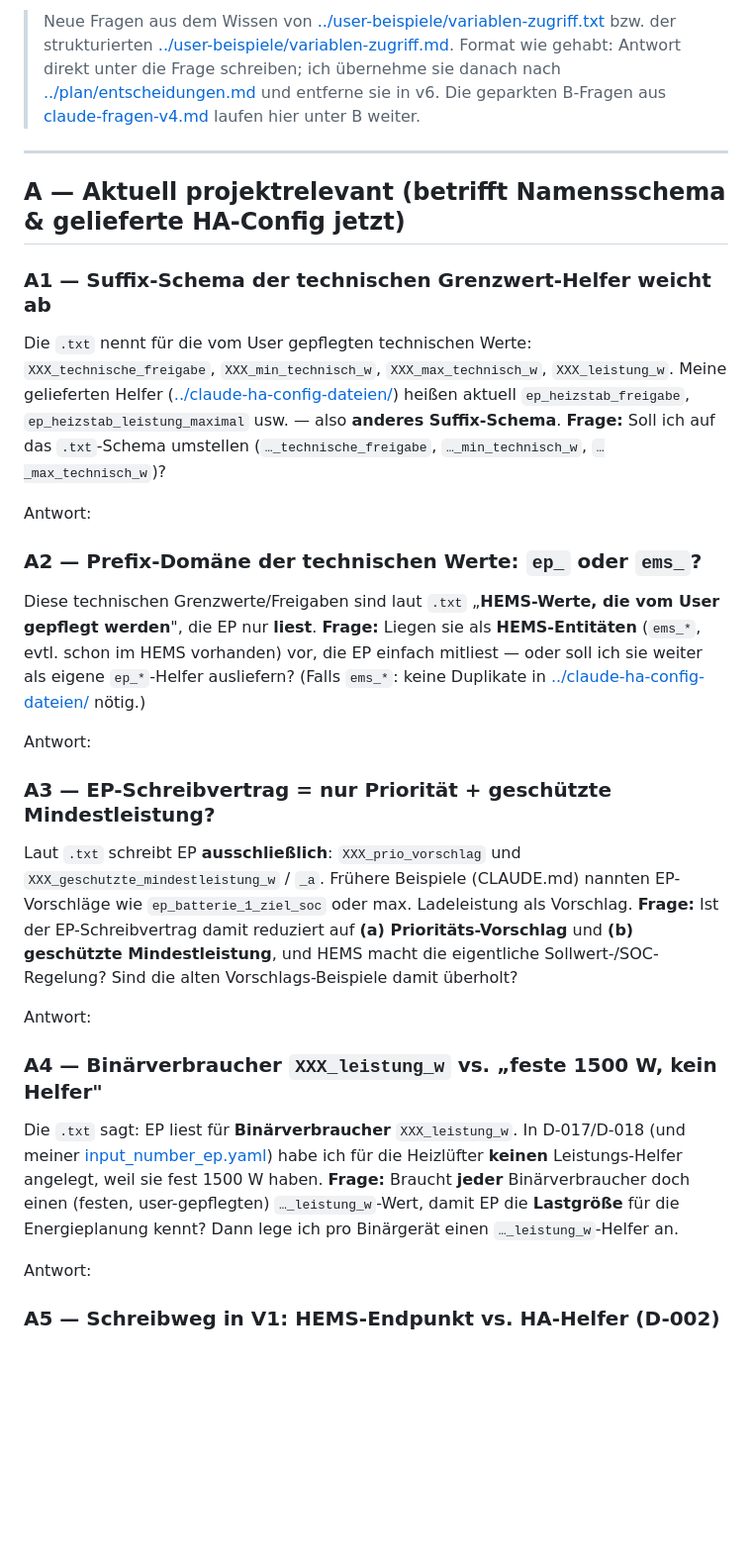
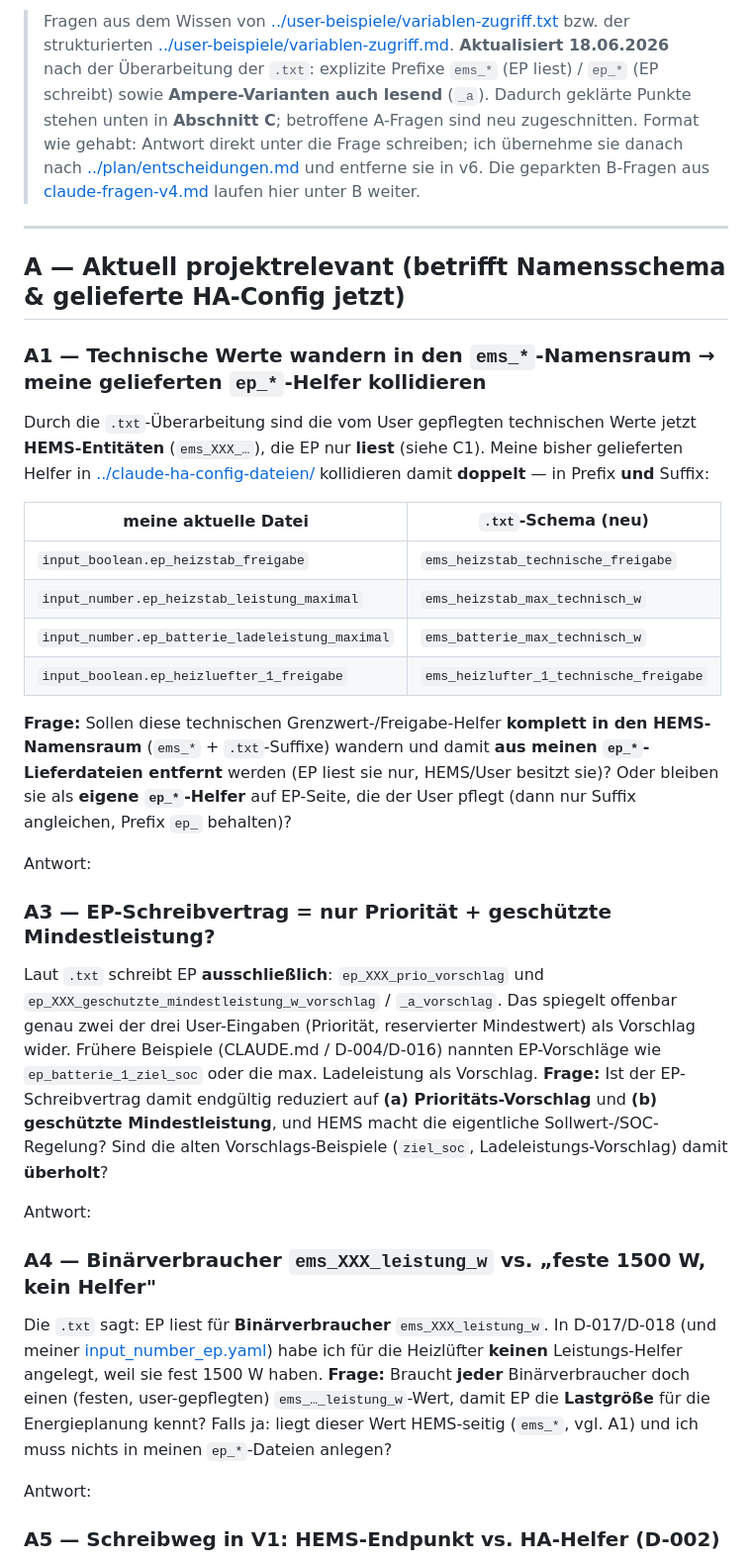
Before and after one commit to NicoHackl/Skytech-Energy-Pilot, a Markdown page: claude-fragen/claude-fragen-v5.md, the part around one of its changes. Shown at 99% size. Drawn GitHub-style; blank space fills up the shorter version.

```diff
--- a/claude-fragen/claude-fragen-v5.md
+++ b/claude-fragen/claude-fragen-v5.md
@@ -2,5 +2,6 @@
 
-> Neue Fragen aus dem Wissen von [../user-beispiele/variablen-zugriff.txt](../user-beispiele/variablen-zugriff.txt) bzw. der strukturierten [../user-beispiele/variablen-zugriff.md](../user-beispiele/variablen-zugriff.md).
+> Fragen aus dem Wissen von [../user-beispiele/variablen-zugriff.txt](../user-beispiele/variablen-zugriff.txt) bzw. der strukturierten [../user-beispiele/variablen-zugriff.md](../user-beispiele/variablen-zugriff.md).
+> **Aktualisiert 18.06.2026** nach der Überarbeitung der `.txt`: explizite Prefixe `ems_*` (EP liest) / `ep_*` (EP schreibt) sowie **Ampere-Varianten auch lesend** (`_a`). Dadurch geklärte Punkte stehen unten in **Abschnitt C**; betroffene A-Fragen sind neu zugeschnitten.
 > Format wie gehabt: Antwort direkt unter die Frage schreiben; ich übernehme sie danach nach [../plan/entscheidungen.md](../plan/entscheidungen.md) und entferne sie in v6.
 > Die geparkten B-Fragen aus [claude-fragen-v4.md](claude-fragen-v4.md) laufen hier unter B weiter.
 
@@ -8,31 +9,31 @@
 
 ## A — Aktuell projektrelevant (betrifft Namensschema & gelieferte HA-Config jetzt)
 
-### A1 — Suffix-Schema der technischen Grenzwert-Helfer weicht ab
-Die `.txt` nennt für die vom User gepflegten technischen Werte:
-`XXX_technische_freigabe`, `XXX_min_technisch_w`, `XXX_max_technisch_w`, `XXX_leistung_w`.
-Meine gelieferten Helfer ([../claude-ha-config-dateien/](../claude-ha-config-dateien/)) heißen aktuell `ep_heizstab_freigabe`, `ep_heizstab_leistung_maximal` usw. — also **anderes Suffix-Schema**.
-**Frage:** Soll ich auf das `.txt`-Schema umstellen (`…_technische_freigabe`, `…_min_technisch_w`, `…_max_technisch_w`)?
+### A1 — Technische Werte wandern in den `ems_*`-Namensraum → meine gelieferten `ep_*`-Helfer kollidieren
+Durch die `.txt`-Überarbeitung sind die vom User gepflegten technischen Werte jetzt **HEMS-Entitäten** (`ems_XXX_…`), die EP nur **liest** (siehe C1). Meine bisher gelieferten Helfer in [../claude-ha-config-dateien/](../claude-ha-config-dateien/) kollidieren damit **doppelt** — in Prefix **und** Suffix:
 
-Antwort:
+| meine aktuelle Datei | `.txt`-Schema (neu) |
+|---|---|
+| `input_boolean.ep_heizstab_freigabe` | `ems_heizstab_technische_freigabe` |
+| `input_number.ep_heizstab_leistung_maximal` | `ems_heizstab_max_technisch_w` |
+| `input_number.ep_batterie_ladeleistung_maximal` | `ems_batterie_max_technisch_w` |
+| `input_boolean.ep_heizluefter_1_freigabe` | `ems_heizlufter_1_technische_freigabe` |
 
-### A2 — Prefix-Domäne der technischen Werte: `ep_` oder `ems_`?
-Diese technischen Grenzwerte/Freigaben sind laut `.txt` „**HEMS-Werte, die vom User gepflegt werden**", die EP nur **liest**.
-**Frage:** Liegen sie als **HEMS-Entitäten** (`ems_*`, evtl. schon im HEMS vorhanden) vor, die EP einfach mitliest — oder soll ich sie weiter als eigene `ep_*`-Helfer ausliefern? (Falls `ems_*`: keine Duplikate in [../claude-ha-config-dateien/](../claude-ha-config-dateien/) nötig.)
+**Frage:** Sollen diese technischen Grenzwert-/Freigabe-Helfer **komplett in den HEMS-Namensraum** (`ems_*` + `.txt`-Suffixe) wandern und damit **aus meinen `ep_*`-Lieferdateien entfernt** werden (EP liest sie nur, HEMS/User besitzt sie)? Oder bleiben sie als **eigene `ep_*`-Helfer** auf EP-Seite, die der User pflegt (dann nur Suffix angleichen, Prefix `ep_` behalten)?
 
 Antwort:
 
 ### A3 — EP-Schreibvertrag = nur Priorität + geschützte Mindestleistung?
-Laut `.txt` schreibt EP **ausschließlich**: `XXX_prio_vorschlag` und `XXX_geschutzte_mindestleistung_w` / `_a`.
-Frühere Beispiele (CLAUDE.md) nannten EP-Vorschläge wie `ep_batterie_1_ziel_soc` oder max. Ladeleistung als Vorschlag.
-**Frage:** Ist der EP-Schreibvertrag damit reduziert auf **(a) Prioritäts-Vorschlag** und **(b) geschützte Mindestleistung**, und HEMS macht die eigentliche Sollwert-/SOC-Regelung? Sind die alten Vorschlags-Beispiele damit überholt?
+Laut `.txt` schreibt EP **ausschließlich**: `ep_XXX_prio_vorschlag` und `ep_XXX_geschutzte_mindestleistung_w_vorschlag` / `_a_vorschlag`. Das spiegelt offenbar genau zwei der drei User-Eingaben (Priorität, reservierter Mindestwert) als Vorschlag wider.
+Frühere Beispiele (CLAUDE.md / D-004/D-016) nannten EP-Vorschläge wie `ep_batterie_1_ziel_soc` oder die max. Ladeleistung als Vorschlag.
+**Frage:** Ist der EP-Schreibvertrag damit endgültig reduziert auf **(a) Prioritäts-Vorschlag** und **(b) geschützte Mindestleistung**, und HEMS macht die eigentliche Sollwert-/SOC-Regelung? Sind die alten Vorschlags-Beispiele (`ziel_soc`, Ladeleistungs-Vorschlag) damit **überholt**?
 
 Antwort:
 
-### A4 — Binärverbraucher `XXX_leistung_w` vs. „feste 1500 W, kein Helfer"
-Die `.txt` sagt: EP liest für **Binärverbraucher** `XXX_leistung_w`.
+### A4 — Binärverbraucher `ems_XXX_leistung_w` vs. „feste 1500 W, kein Helfer"
+Die `.txt` sagt: EP liest für **Binärverbraucher** `ems_XXX_leistung_w`.
 In D-017/D-018 (und meiner [input_number_ep.yaml](../claude-ha-config-dateien/input_number_ep.yaml)) habe ich für die Heizlüfter **keinen** Leistungs-Helfer angelegt, weil sie fest 1500 W haben.
-**Frage:** Braucht **jeder** Binärverbraucher doch einen (festen, user-gepflegten) `…_leistung_w`-Wert, damit EP die **Lastgröße** für die Energieplanung kennt? Dann lege ich pro Binärgerät einen `…_leistung_w`-Helfer an.
+**Frage:** Braucht **jeder** Binärverbraucher doch einen (festen, user-gepflegten) `ems_…_leistung_w`-Wert, damit EP die **Lastgröße** für die Energieplanung kennt? Falls ja: liegt dieser Wert HEMS-seitig (`ems_*`, vgl. A1) und ich muss nichts in meinen `ep_*`-Dateien anlegen?
 
 Antwort:
 
```
Also changed, not shown: other parts of claude-fragen/claude-fragen-v5.md (+26 -8 lines), user-beispiele/variablen-zugriff.md (+35 -29 lines).
